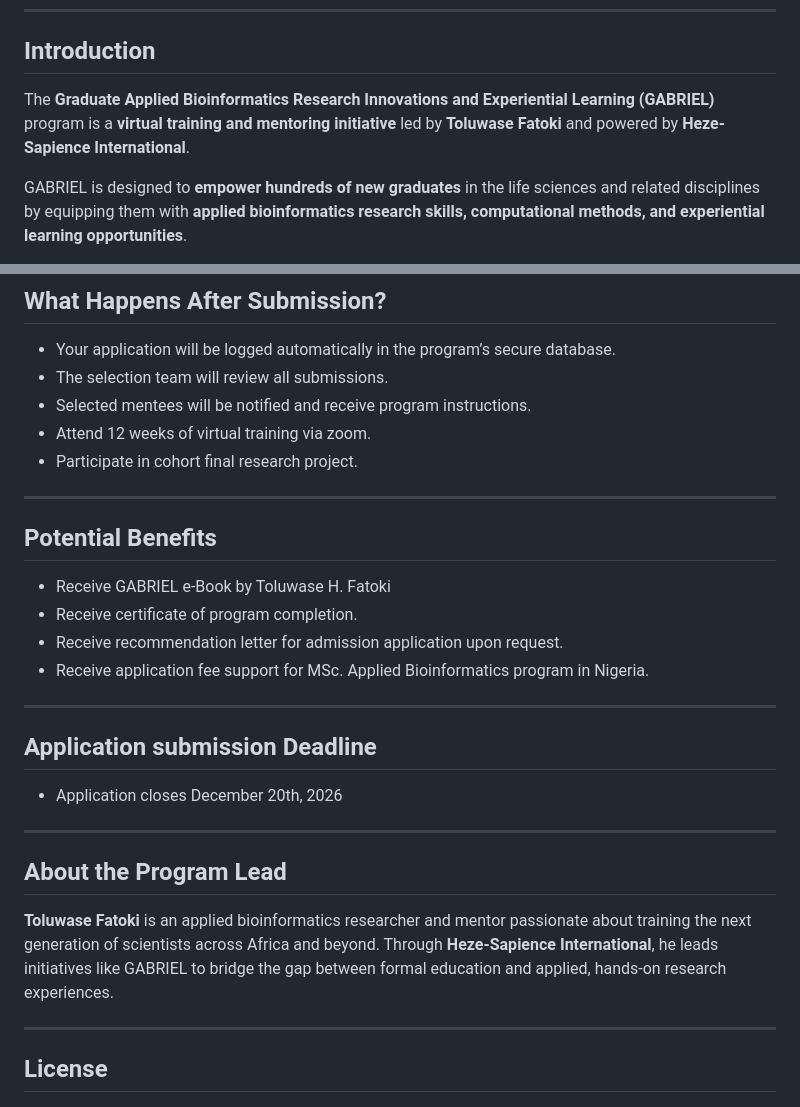
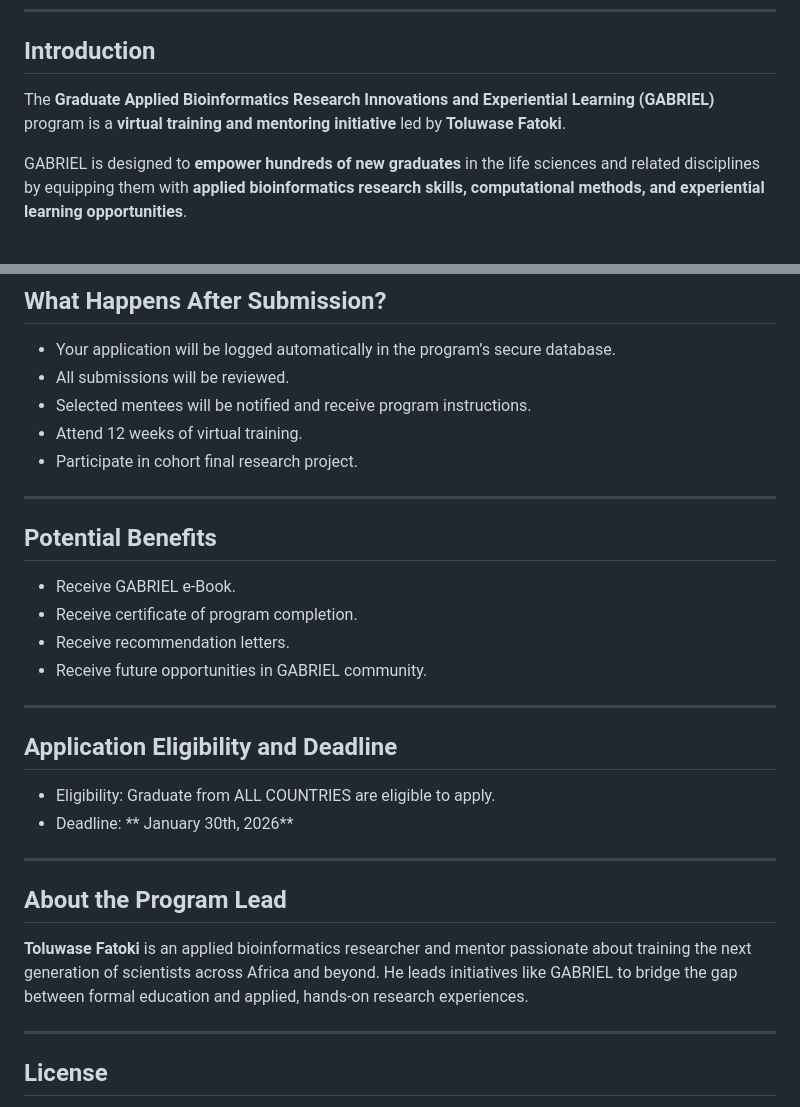
Before and after one commit to Heze-Sapience/gabriel-application, a Markdown page: README.md, 2 parts joined by grey strips. Rendered like a GitHub page.

```diff
--- a/README.md
+++ b/README.md
@@ -6,7 +6,7 @@
 
 ## Introduction
 
-The **Graduate Applied Bioinformatics Research Innovations and Experiential Learning (GABRIEL)** program is a **virtual training and mentoring initiative** led by **Toluwase Fatoki** and powered by **Heze-Sapience International**.
+The **Graduate Applied Bioinformatics Research Innovations and Experiential Learning (GABRIEL)** program is a **virtual training and mentoring initiative** led by **Toluwase Fatoki**.
 
 GABRIEL is designed to **empower hundreds of new graduates** in the life sciences and related disciplines by equipping them with **applied bioinformatics research skills, computational methods, and experiential learning opportunities**.
 
@@ -75,31 +75,32 @@ pip install flask requests
 ## What Happens After Submission?
 
 * Your application will be logged automatically in the program’s secure database.
-* The selection team will review all submissions.
+* All submissions will be reviewed.
 * Selected mentees will be notified and receive program instructions.
-* Attend 12 weeks of virtual training via zoom.
+* Attend 12 weeks of virtual training.
 * Participate in cohort final research project.
 
 ---
 
 ## Potential Benefits
 
-* Receive GABRIEL e-Book by Toluwase H. Fatoki
+* Receive GABRIEL e-Book.
 * Receive certificate of program completion.
-* Receive recommendation letter for admission application upon request.
-* Receive application fee support for MSc. Applied Bioinformatics program in Nigeria.
+* Receive recommendation letters.
+* Receive future opportunities in GABRIEL community.
 
 ---
 
-## Application submission Deadline
+## Application Eligibility and Deadline
 
-* Application closes December 20th, 2026
+* Eligibility:  Graduate from ALL COUNTRIES are eligible to apply.
+* Deadline:    ** January 30th, 2026**
 
 ---
 
 ## About the Program Lead
 
-**Toluwase Fatoki** is an applied bioinformatics researcher and mentor passionate about training the next generation of scientists across Africa and beyond. Through **Heze-Sapience International**, he leads initiatives like GABRIEL to bridge the gap between formal education and applied, hands-on research experiences.
+**Toluwase Fatoki** is an applied bioinformatics researcher and mentor passionate about training the next generation of scientists across Africa and beyond. He leads initiatives like GABRIEL to bridge the gap between formal education and applied, hands-on research experiences.
 
 ---
 
```
